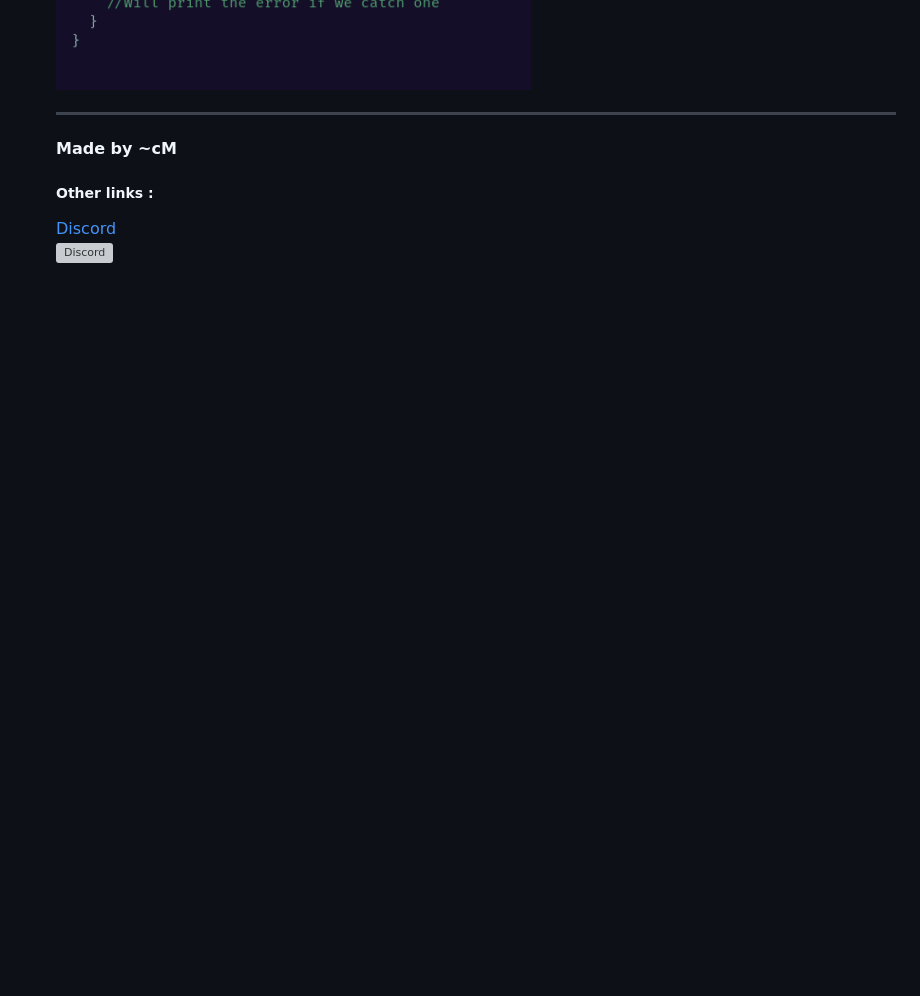
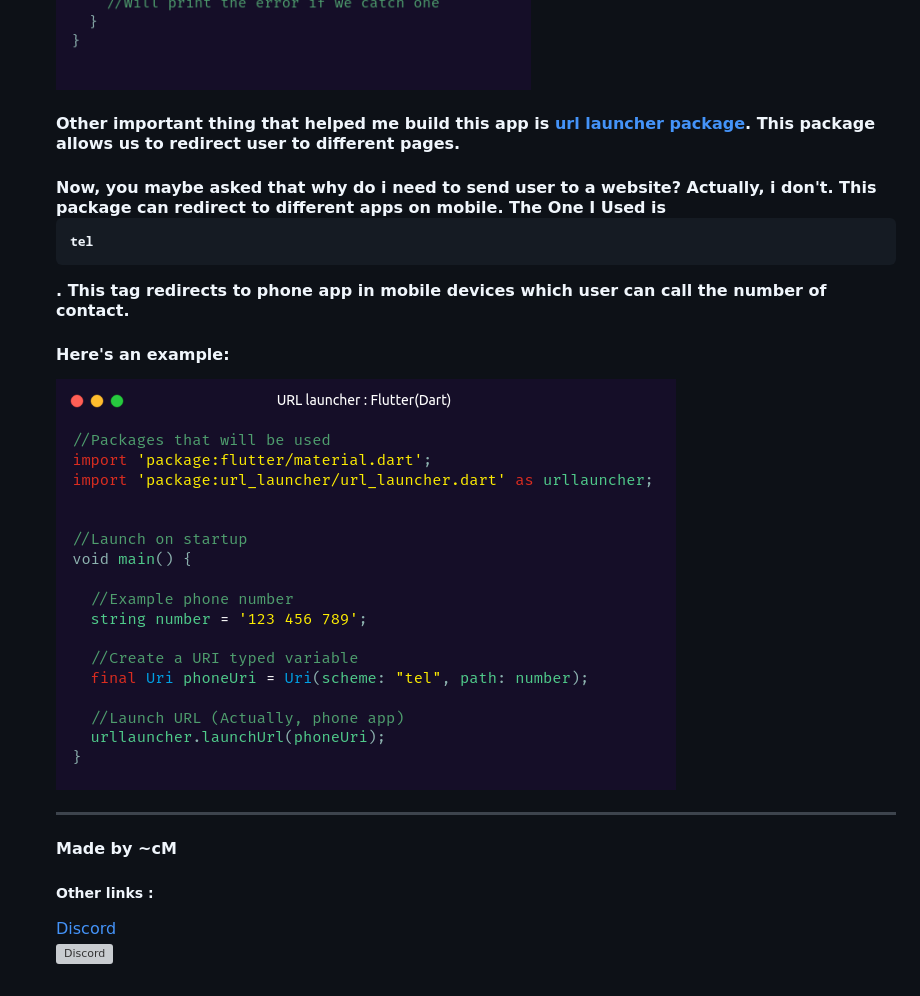
Before and after one commit to cMardc/contactsApp, a Markdown page: README.md, the part around the change. GitHub-like rendering; pictures changed too: img/urlExample.png (added); blank space fills up the shorter version; grey boxes are pictures that could not be loaded.

Commit message:
urlLauncherExample

```diff
--- a/README.md
+++ b/README.md
@@ -47,6 +47,11 @@
 <img src="img/sharedprefsclass.png" align="center" alt="Alt text" title="Class Example">
 <h4>But, this can give us error sometimes. For example, if we don't set a value for tag 'name' and try to get it, this will give us an error. So, it's preferred to use it in a try & catch block: </h4>
 <img src="img/trypref.png" align="center" alt="Alt text" title="Try & Catch Example">
+<h4>Other important thing that helped me build this app is <a href="https://pub.dev/packages/url_launcher"> url launcher package</a>. This package allows us to redirect user to different pages.</h4>
+<h4>Now, you maybe asked that why do i need to send user to a website? Actually, i don't. This package can redirect to different apps on mobile. The One I Used is <pre>tel</pre>. This tag redirects to phone app in mobile devices which user can call the number of contact.</h4>
+<h4>Here's an example: </h4>
+<img src="img/urlExample.png" align="center" alt="Alt text" title="URL launcher example">
+
 
 
 <hr>
```
